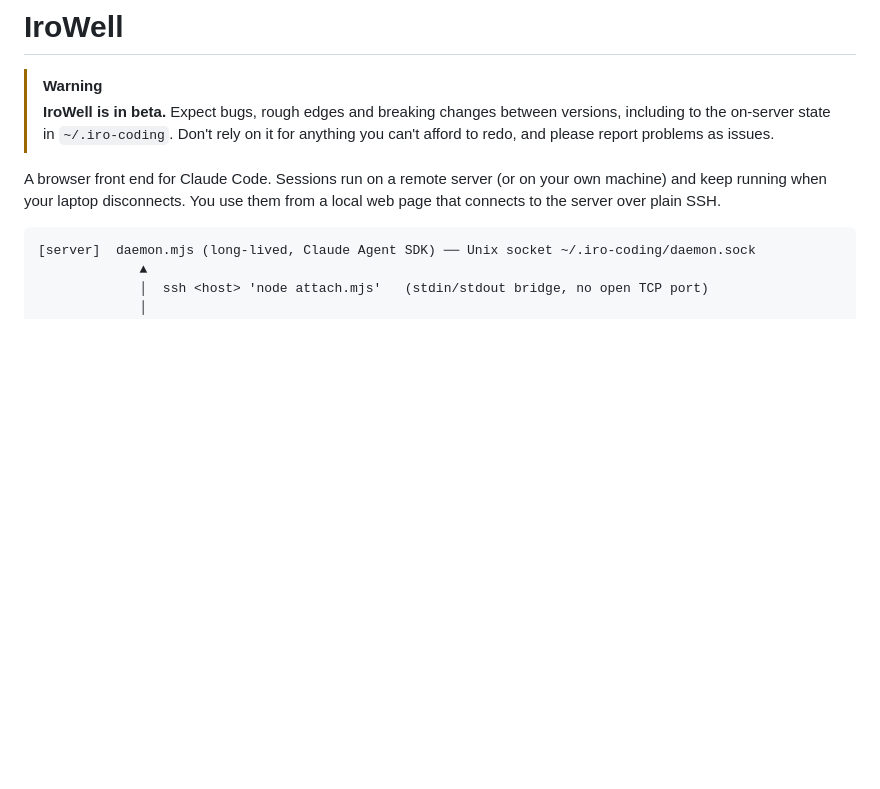
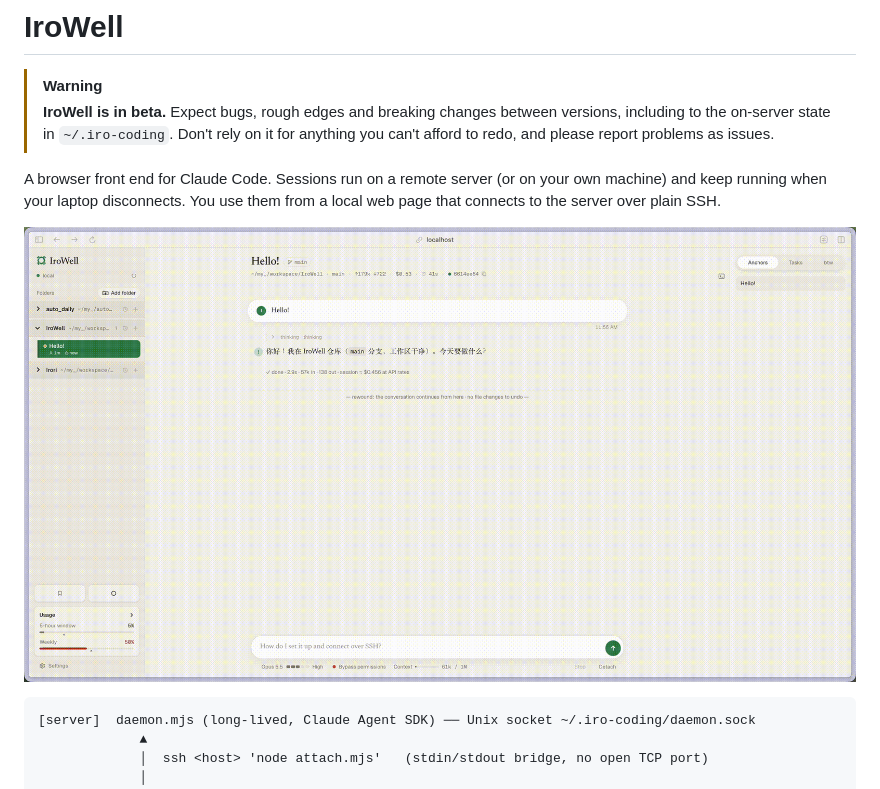
Before and after one commit to IsshikiHugh/IroWell-beta, a Markdown page: README.md, the part around one of its changes. Drawn GitHub-style; pictures changed too: docs/images/session.gif (added); blank space fills up the shorter version.

Commit message:
README: a session GIF at the top and a Usage page screenshot
Co-Authored-By: Claude Opus 5.5 <noreply@anthropic.com>

````diff
--- a/README.md
+++ b/README.md
@@ -4,6 +4,8 @@
 > **IroWell is in beta.** Expect bugs, rough edges and breaking changes between versions, including to the on-server state in `~/.iro-coding`. Don't rely on it for anything you can't afford to redo, and please report problems as issues.
 
 A browser front end for Claude Code. Sessions run on a remote server (or on your own machine) and keep running when your laptop disconnects. You use them from a local web page that connects to the server over plain SSH.
+
+![A session in IroWell](docs/images/session.gif)
 
 ```
 [server]  daemon.mjs (long-lived, Claude Agent SDK) ── Unix socket ~/.iro-coding/daemon.sock
````
Also changed, not shown: other parts of README.md (+3 -0 lines), docs/images/usage.png (added).
